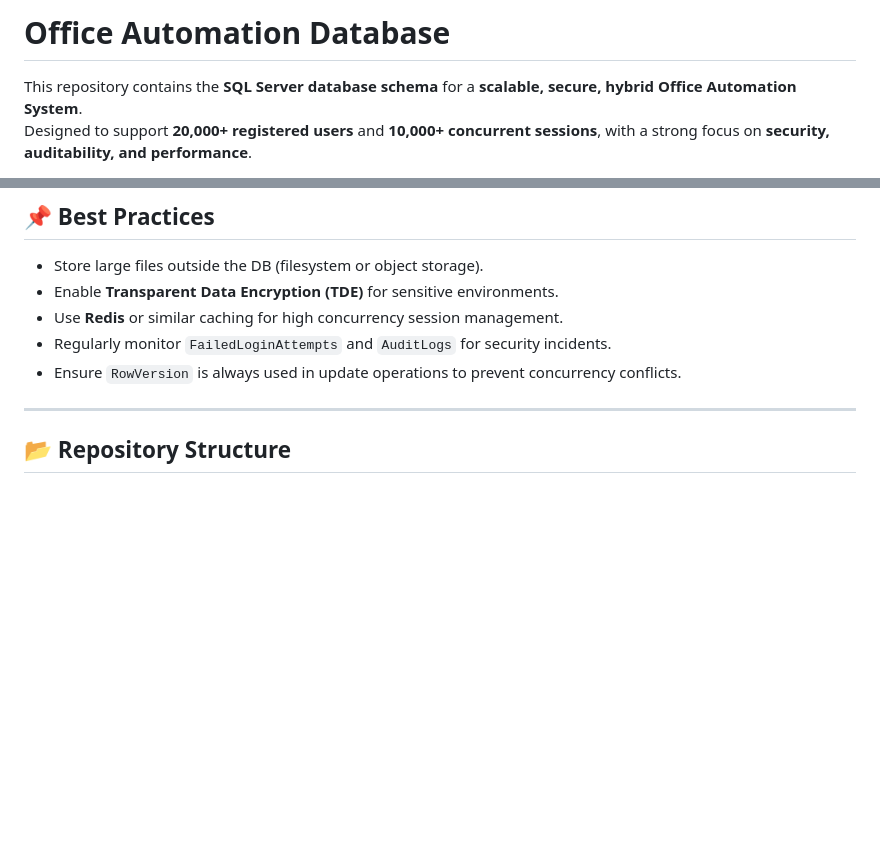
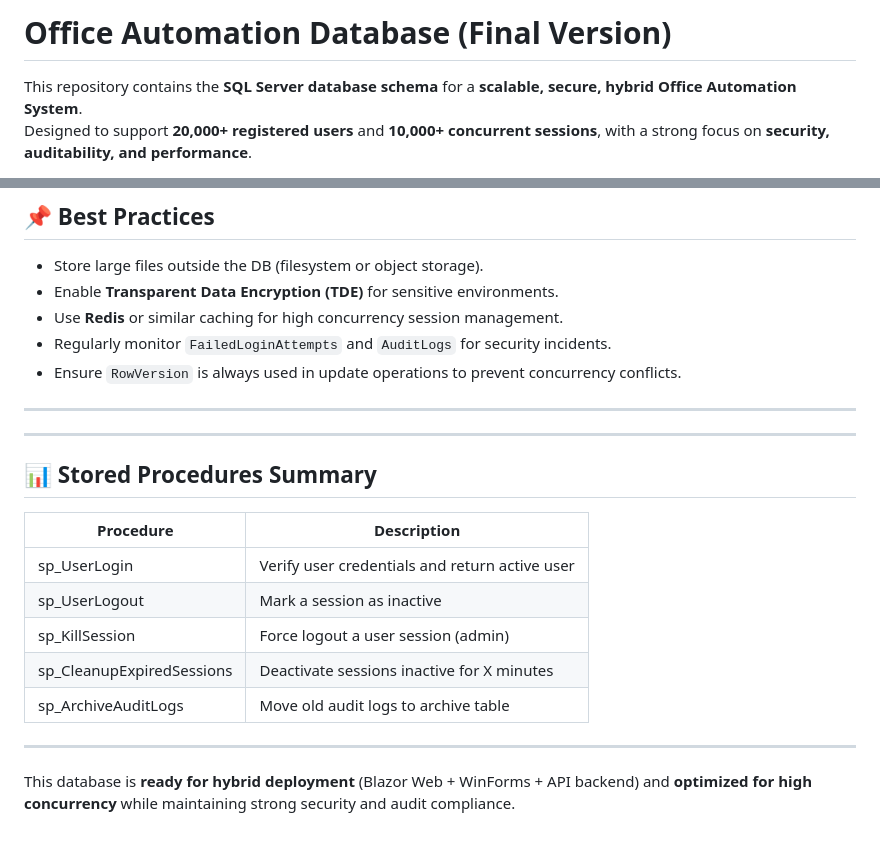
Before and after one commit to reza-moradzade/OfficeAutomation-Sample, a Markdown page: Database/README_DB.md, 2 parts joined by grey strips. GitHub-like rendering; blank space fills up the shorter version.

```diff
--- a/Database/README_DB.md
+++ b/Database/README_DB.md
@@ -1,4 +1,4 @@
-# Office Automation Database
+# Office Automation Database (Final Version)
 
 This repository contains the **SQL Server database schema** for a **scalable, secure, hybrid Office Automation System**.
 Designed to support **20,000+ registered users** and **10,000+ concurrent sessions**, with a strong focus on **security, auditability, and performance**.
@@ -90,4 +90,19 @@ Designed to support **20,000+ registered users** and **10,000+ concurrent sessio
 
 ---
 
-## 📂 Repository Structure
+
+---
+
+## 📊 Stored Procedures Summary
+
+| Procedure | Description |
+|-----------|-------------|
+| sp_UserLogin | Verify user credentials and return active user |
+| sp_UserLogout | Mark a session as inactive |
+| sp_KillSession | Force logout a user session (admin) |
+| sp_CleanupExpiredSessions | Deactivate sessions inactive for X minutes |
+| sp_ArchiveAuditLogs | Move old audit logs to archive table |
+
+---
+
+This database is **ready for hybrid deployment** (Blazor Web + WinForms + API backend) and **optimized for high concurrency** while maintaining strong security and audit compliance.
```
